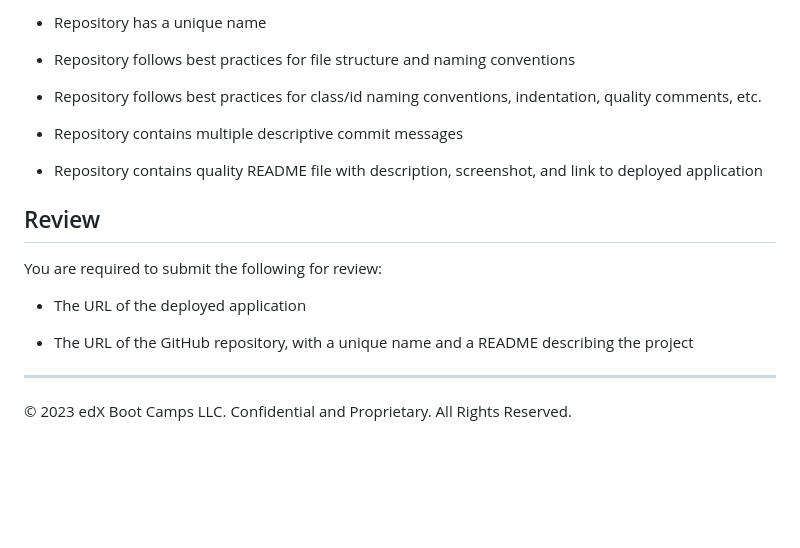
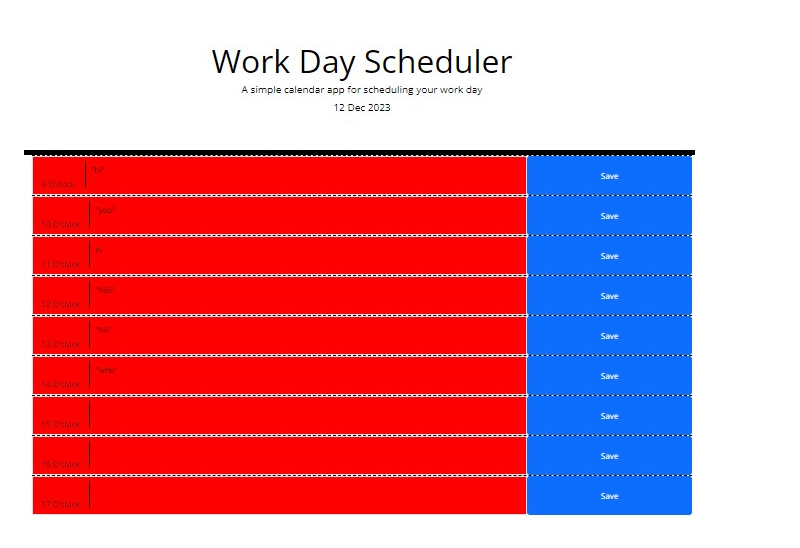
Before and after one commit to Clive-Makongo/dayPlanner, a Markdown page: README.md, the part around the change printed below. Drawn GitHub-style; pictures changed too: images/screencapture-file-C-Users-Clive-dayPlanner-starter-index-html-2023-12-12-20_19_55.jpeg (added); blank space fills up the shorter version.

Commit message:
added screenshot

```diff
--- a/README.md
+++ b/README.md
@@ -68,20 +10 @@ This homework is graded based on the following criteria:
-* Repository has a unique name
-
-* Repository follows best practices for file structure and naming conventions
-
-* Repository follows best practices for class/id naming conventions, indentation, quality comments, etc.
-
-* Repository contains multiple descriptive commit messages
-
-* Repository contains quality README file with description, screenshot, and link to deployed application
-
-## Review
-
-You are required to submit the following for review:
-
-* The URL of the deployed application
-
-* The URL of the GitHub repository, with a unique name and a README describing the project
-
----
-© 2023 edX Boot Camps LLC. Confidential and Proprietary. All Rights Reserved.
+![](/images/screencapture-file-C-Users-Clive-dayPlanner-starter-index-html-2023-12-12-20_19_55.jpeg)
```
Also changed, not shown: other parts of README.md (+4 -62 lines), images/05-third-party-apis-homework-demo.gif (deleted).
